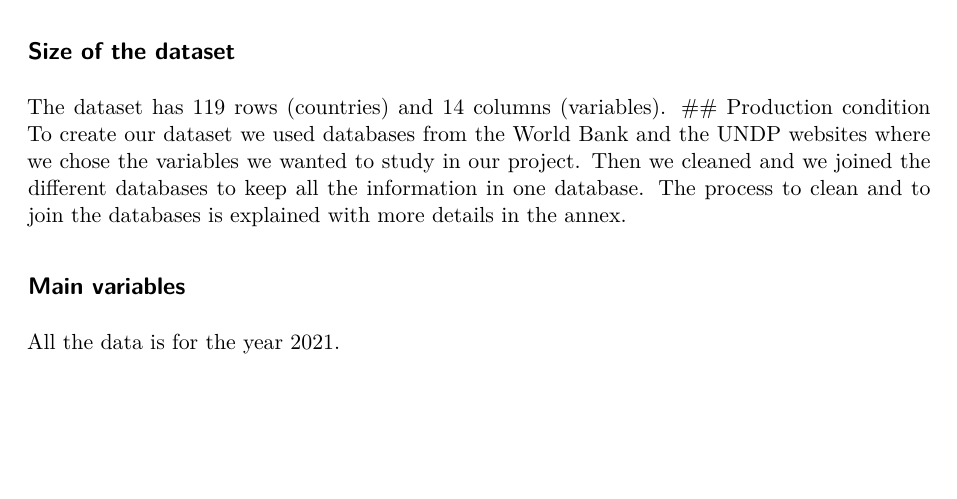
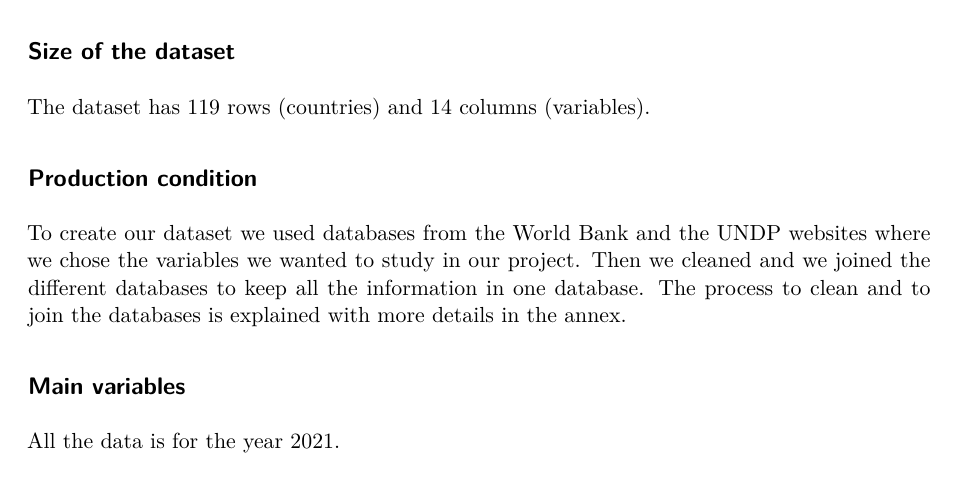
Before and after one commit to inesdamiche/dataman_project, a Quarto document (finalpart_bis.qmd): part of page 2 of 14, cut so that both start at the same text, the shorter picture padded with empty space. Rendered offline with R 4.5, knitr and Pandoc in place of Quarto, then LaTeX, with nearby package versions; some code elsewhere in the file could not run offline.

Commit message:
commit to pull

```diff
--- a/finalpart_bis.qmd
+++ b/finalpart_bis.qmd
@@ -42,7 +42,11 @@ dataset <- dataset[,-1] #the first column was just the row numbers so we take it
 
 ## Size of the dataset
 
-The dataset has `r nrow(dataset)` rows (countries) and `r ncol(dataset)` columns (variables). \## Production condition To create our dataset we used databases from the World Bank and the UNDP websites where we chose the variables we wanted to study in our project. Then we cleaned and we joined the different databases to keep all the information in one database. The process to clean and to join the databases is explained with more details in the annex.
+The dataset has `r nrow(dataset)` rows (countries) and `r ncol(dataset)` columns (variables).
+
+## Production condition
+
+To create our dataset we used databases from the World Bank and the UNDP websites where we chose the variables we wanted to study in our project. Then we cleaned and we joined the different databases to keep all the information in one database. The process to clean and to join the databases is explained with more details in the annex.
 
 ## Main variables
 
```
Also changed, not shown: finalpart_bis.qmd (19 more changed lines).
